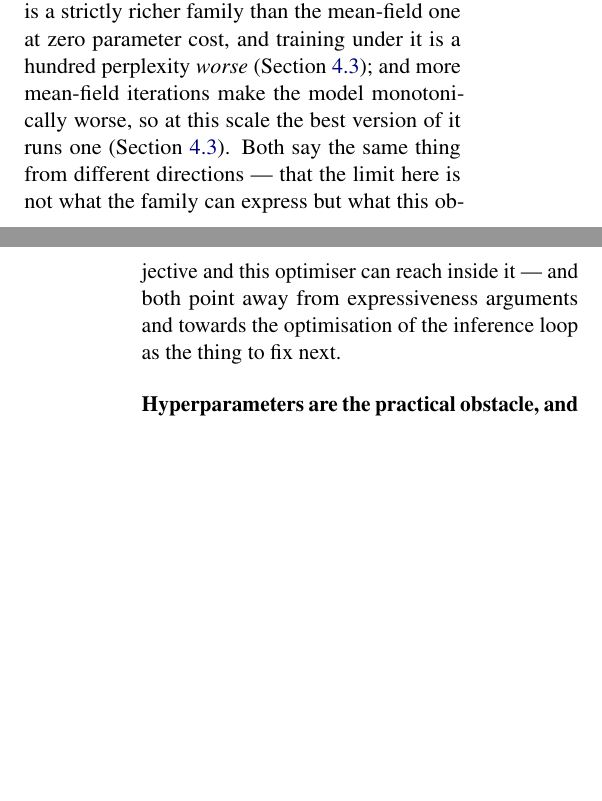
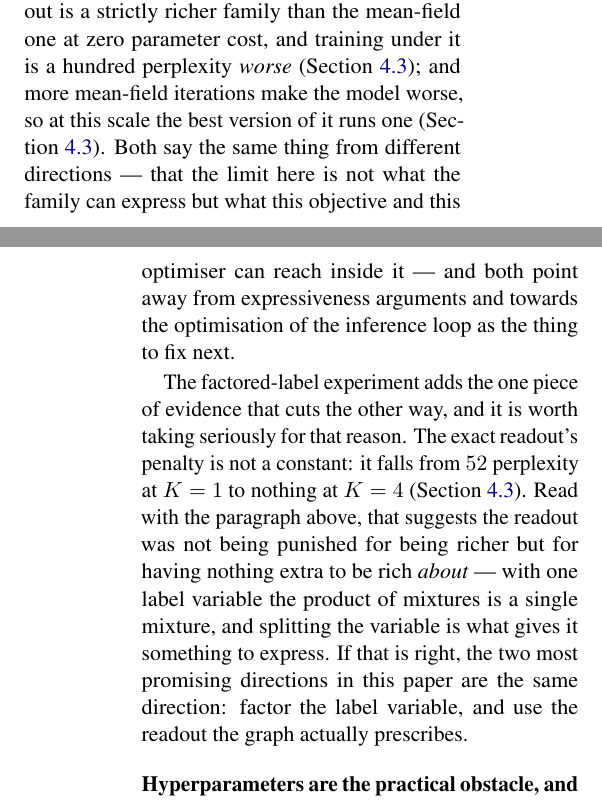
Before and after one commit to b3ly4ck/probabilistic-transformer-experiments, a LaTeX paper (paper/main.tex, which reads paper/sections/06_discussion.tex): two parts of the columns of pages 19 and 20 of 43, joined at a grey line, cut so that both start at the same text, the shorter picture padded with empty space. Compiled offline with pdfLaTeX.

Commit message:
v1.32.1 [add]: the Discussion carries the one result that cuts against its own thesis
Two of the paper's findings say the limit is what the optimiser reaches rather than what the
family expresses. The factored-label interaction is evidence the other way and belongs in the
same paragraph for that reason: the exact readout's penalty is not a constant, it falls from 52
perplexity at K=1 to nothing at K=4.

Read together, that suggests the readout was not punished for being richer but for having
nothing extra to be rich about -- with one label variable the product of mixtures is a single
mixture. If so, the paper's two most promising directions are the same direction: factor the
label variable and use the readout the graph prescribes.

Co-Authored-By: Claude Opus 5 <noreply@anthropic.com>

```diff
--- a/paper/sections/06_discussion.tex
+++ b/paper/sections/06_discussion.tex
@@ -46,11 +46,20 @@ together are the only way we found to see that.
 Two of our results sharpen that into something a successor should take seriously. The exact
 readout is a strictly richer family than the mean-field one at zero parameter cost, and training
 under it is a hundred perplexity \emph{worse} (\Cref{sec:exp3}); and more mean-field iterations
-make the model monotonically worse, so at this scale the best version of it runs one
+make the model worse, so at this scale the best version of it runs one
 (\Cref{sec:exp-depth}). Both say the same thing from different directions --- that the limit
 here is not what the family can express but what this objective and this optimiser can reach
 inside it --- and both point away from expressiveness arguments and towards the optimisation of
 the inference loop as the thing to fix next.
+
+The factored-label experiment adds the one piece of evidence that cuts the other way, and it is
+worth taking seriously for that reason. The exact readout's penalty is not a constant: it falls
+from $52$ perplexity at $K=1$ to nothing at $K=4$ (\Cref{sec:exp-factored}). Read with the
+paragraph above, that suggests the readout was not being punished for being richer but for
+having nothing extra to be rich \emph{about} --- with one label variable the product of mixtures
+is a single mixture, and splitting the variable is what gives it something to express. If that
+is right, the two most promising directions in this paper are the same direction: factor the
+label variable, and use the readout the graph actually prescribes.
 
 \paragraph{Hyperparameters are the practical obstacle, and they are analysable.}
 The most useful thing we can report to anyone who wants to build on this is that the causal
```
Also changed, not shown: 1 other file.
